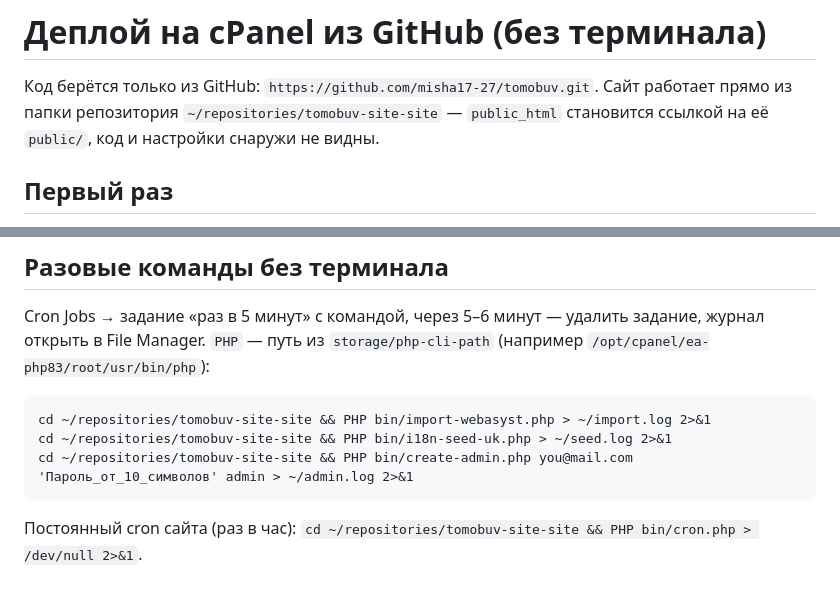
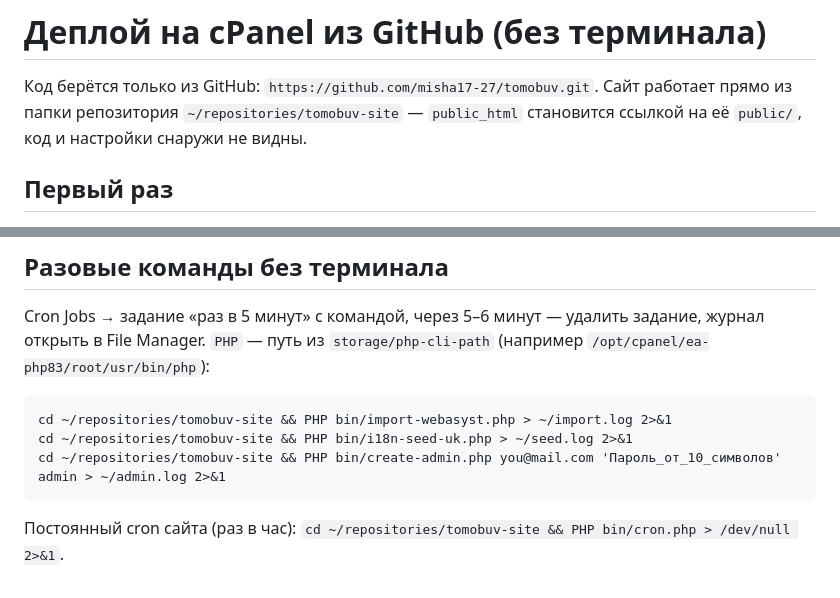
Before and after one commit to misha17-27/tomobuv, a Markdown page: docs/DEPLOY-CPANEL.md, 2 parts joined by grey strips. Rendered like a GitHub page.

Commit message:
docs/DEPLOY-CPANEL.md: опечатка в пути репозитория
Co-Authored-By: Claude Opus 5.5 <noreply@anthropic.com>

````diff
--- a/docs/DEPLOY-CPANEL.md
+++ b/docs/DEPLOY-CPANEL.md
@@ -1,7 +1,7 @@
 # Деплой на cPanel из GitHub (без терминала)
 
 Код берётся только из GitHub: `https://github.com/misha17-27/tomobuv.git`. Сайт работает прямо из папки репозитория
-`~/repositories/tomobuv-site-site` — `public_html` становится ссылкой на её `public/`, код и настройки снаружи не видны.
+`~/repositories/tomobuv-site` — `public_html` становится ссылкой на её `public/`, код и настройки снаружи не видны.
 
 ## Первый раз
 
@@ -40,9 +40,9 @@ Cron Jobs → задание «раз в 5 минут» с командой, ч
 `PHP` — путь из `storage/php-cli-path` (например `/opt/cpanel/ea-php83/root/usr/bin/php`):
 
 ```
-cd ~/repositories/tomobuv-site-site && PHP bin/import-webasyst.php > ~/import.log 2>&1
-cd ~/repositories/tomobuv-site-site && PHP bin/i18n-seed-uk.php > ~/seed.log 2>&1
-cd ~/repositories/tomobuv-site-site && PHP bin/create-admin.php you@mail.com 'Пароль_от_10_символов' admin > ~/admin.log 2>&1
+cd ~/repositories/tomobuv-site && PHP bin/import-webasyst.php > ~/import.log 2>&1
+cd ~/repositories/tomobuv-site && PHP bin/i18n-seed-uk.php > ~/seed.log 2>&1
+cd ~/repositories/tomobuv-site && PHP bin/create-admin.php you@mail.com 'Пароль_от_10_символов' admin > ~/admin.log 2>&1
 ```
 
-Постоянный cron сайта (раз в час): `cd ~/repositories/tomobuv-site-site && PHP bin/cron.php > /dev/null 2>&1`.
+Постоянный cron сайта (раз в час): `cd ~/repositories/tomobuv-site && PHP bin/cron.php > /dev/null 2>&1`.
````
